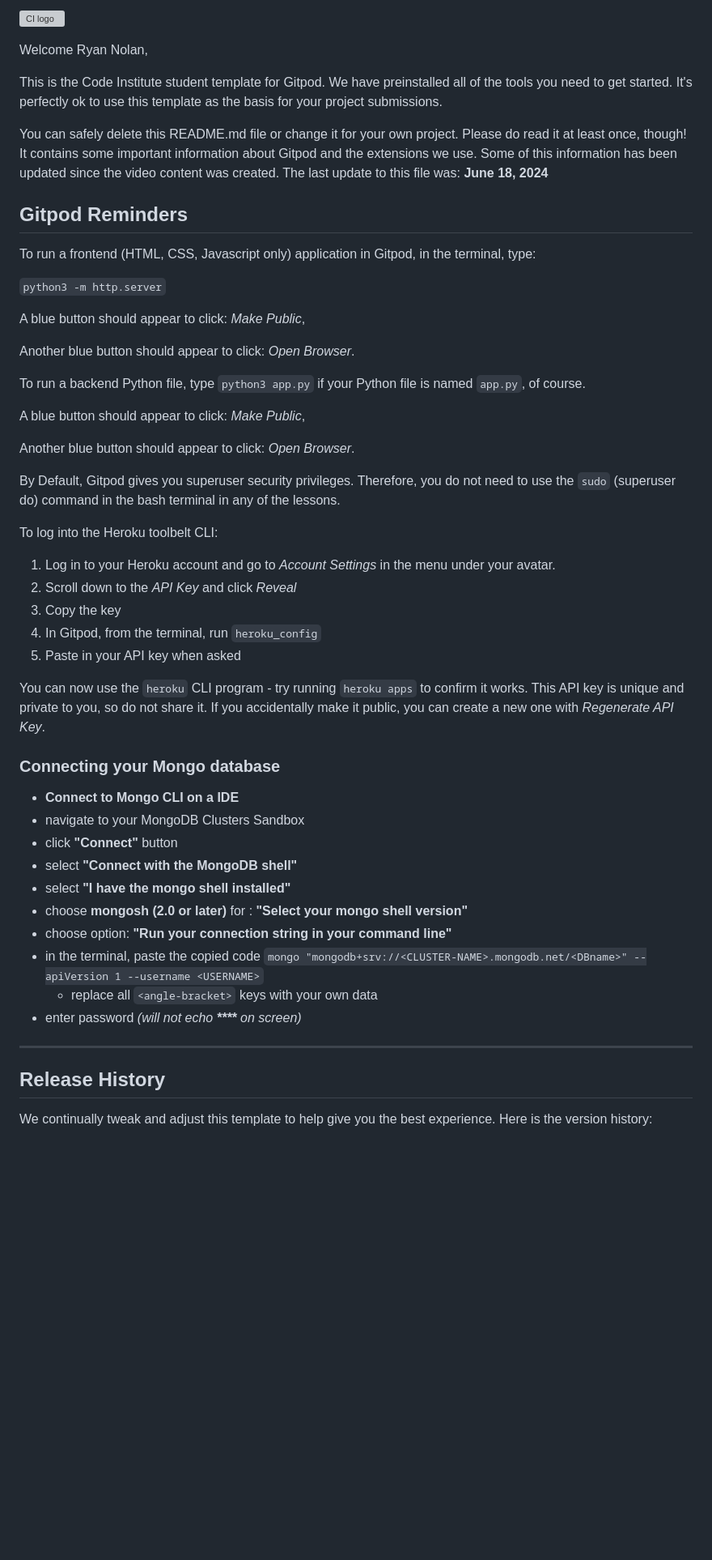
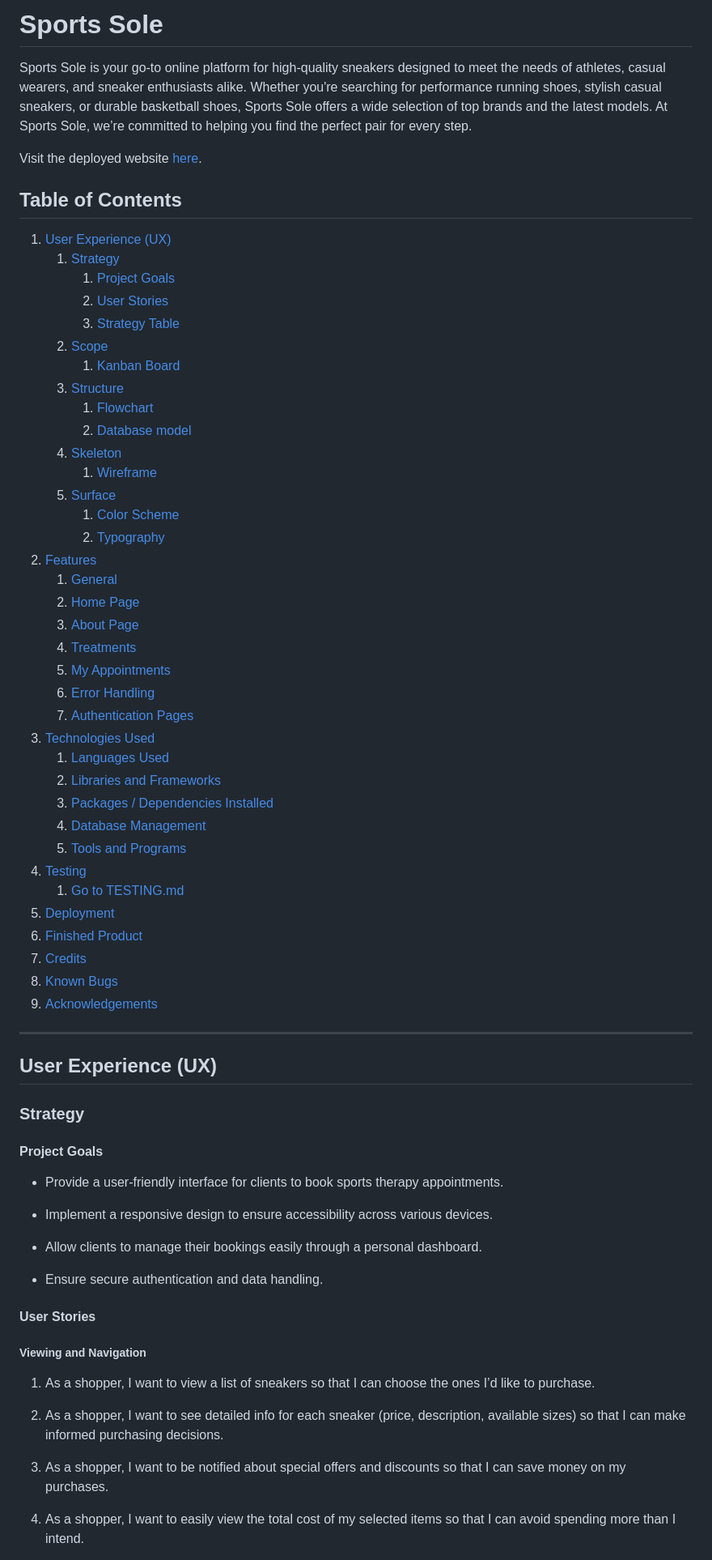
Before and after one commit to Alvor1991/PP5-Sports-Sole, a Markdown page: README.md, the part around the change printed below. Shown: that part at 81% size. GitHub-like rendering; blank space fills up the shorter version; grey boxes are pictures that could not be loaded.

Commit message:
Update readme with user stories

```diff
--- a/README.md
+++ b/README.md
@@ -1,55 +1,75 @@
-![CI logo](https://codeinstitute.s3.amazonaws.com/fullstack/ci_logo_small.png)
+# Sports Sole
 
-Welcome Ryan Nolan,
+Sports Sole is your go-to online platform for high-quality sneakers designed to meet the needs of athletes, casual wearers, and sneaker enthusiasts alike. Whether you're searching for performance running shoes, stylish casual sneakers, or durable basketball shoes, Sports Sole offers a wide selection of top brands and the latest models. At Sports Sole, we’re committed to helping you find the perfect pair for every step.
 
-This is the Code Institute student template for Gitpod. We have preinstalled all of the tools you need to get started. It's perfectly ok to use this template as the basis for your project submissions.
+Visit the deployed website [here]().
 
-You can safely delete this README.md file or change it for your own project. Please do read it at least once, though! It contains some important information about Gitpod and the extensions we use. Some of this information has been updated since the video content was created. The last update to this file was: **June 18, 2024**
+## Table of Contents
 
-## Gitpod Reminders
+1. [User Experience (UX)](#user-experience-ux)
+    1. [Strategy](#strategy)
+        1. [Project Goals](#project-goals)
+        2. [User Stories](#user-stories)
+        3. [Strategy Table](#strategy-table)
+    2. [Scope](#scope)
+        1. [Kanban Board](#kanban-board)
+    3. [Structure](#structure)
+        1. [Flowchart](#flowchart)
+        3. [Database model](#database-model)
+    4. [Skeleton](#skeleton)
+        1. [Wireframe](#wireframe)
+    5. [Surface](#surface)
+        1. [Color Scheme](#color-scheme)
+        2. [Typography](#typography)
+2. [Features](#features)
+    1. [General](#general)
+    2. [Home Page](#home-page)
+    3. [About Page](#about-page)
+    4. [Treatments](#treatments)
+    5. [My Appointments](#my-appointments)
+    6. [Error Handling](#user-profile)
+    7. [Authentication Pages](#authentication-pages)
+3. [Technologies Used](#technologies-used)
+    1. [Languages Used](#languages-used)
+    2. [Libraries and Frameworks](#libraries-and-frameworks)
+    3. [Packages / Dependencies Installed](#packages--dependencies-installed)
+    4. [Database Management](#database-management)
+    5. [Tools and Programs](#tools-and-programs)
+4. [Testing](#testing)
+    1. [Go to TESTING.md](https://github.com/Alvor1991/PP4-SportsTherapy/blob/main/TESTING.md)
+5. [Deployment](#deployment)
+6. [Finished Product](#finished-product)
+7. [Credits](#credits)
+8. [Known Bugs](#known-bugs)
+9. [Acknowledgements](#acknowledgements)
 
-To run a frontend (HTML, CSS, Javascript only) application in Gitpod, in the terminal, type:
 
-`python3 -m http.server`
+***
 
-A blue button should appear to click: _Make Public_,
 
-Another blue button should appear to click: _Open Browser_.
+## User Experience (UX)
 
-To run a backend Python file, type `python3 app.py` if your Python file is named `app.py`, of course.
+### Strategy
 
-A blue button should appear to click: _Make Public_,
+#### Project Goals
 
-Another blue button should appear to click: _Open Browser_.
+* Provide a user-friendly interface for clients to book sports therapy appointments.
 
-By Default, Gitpod gives you superuser security privileges. Therefore, you do not need to use the `sudo` (superuser do) command in the bash terminal in any of the lessons.
+* Implement a responsive design to ensure accessibility across various devices.
 
-To log into the Heroku toolbelt CLI:
+* Allow clients to manage their bookings easily through a personal dashboard.
 
-1. Log in to your Heroku account and go to *Account Settings* in the menu under your avatar.
-2. Scroll down to the *API Key* and click *Reveal*
-3. Copy the key
-4. In Gitpod, from the terminal, run `heroku_config`
-5. Paste in your API key when asked
+* Ensure secure authentication and data handling.
 
-You can now use the `heroku` CLI program - try running `heroku apps` to confirm it works. This API key is unique and private to you, so do not share it. If you accidentally make it public, you can create a new one with _Regenerate API Key_.
+#### User Stories
 
-### Connecting your Mongo database
+##### Viewing and Navigation
 
-- **Connect to Mongo CLI on a IDE**
-- navigate to your MongoDB Clusters Sandbox
-- click **"Connect"** button
-- select **"Connect with the MongoDB shell"**
-- select **"I have the mongo shell installed"**
-- choose **mongosh (2.0 or later)** for : **"Select your mongo shell version"**
-- choose option: **"Run your connection string in your command line"**
-- in the terminal, paste the copied code `mongo "mongodb+srv://<CLUSTER-NAME>.mongodb.net/<DBname>" --apiVersion 1 --username <USERNAME>`
-  - replace all `<angle-bracket>` keys with your own data
-- enter password _(will not echo **\*\*\*\*** on screen)_
+1. As a shopper, I want to view a list of sneakers so that I can choose the ones I’d like to purchase.
 
-------
+2. As a shopper, I want to see detailed info for each sneaker (price, description, available sizes) so that I can make informed purchasing decisions.
 
-## Release History
+3. As a shopper, I want to be notified about special offers and discounts so that I can save money on my purchases.
 
-We continually tweak and adjust this template to help give you the best experience. Here is the version history:
+4. As a shopper, I want to easily view the total cost of my selected items so that I can avoid spending more than I intend.
 
```
Also changed, not shown: other parts of README.md (+15 -71 lines), Testing.MD (added, +69 -0 lines).
